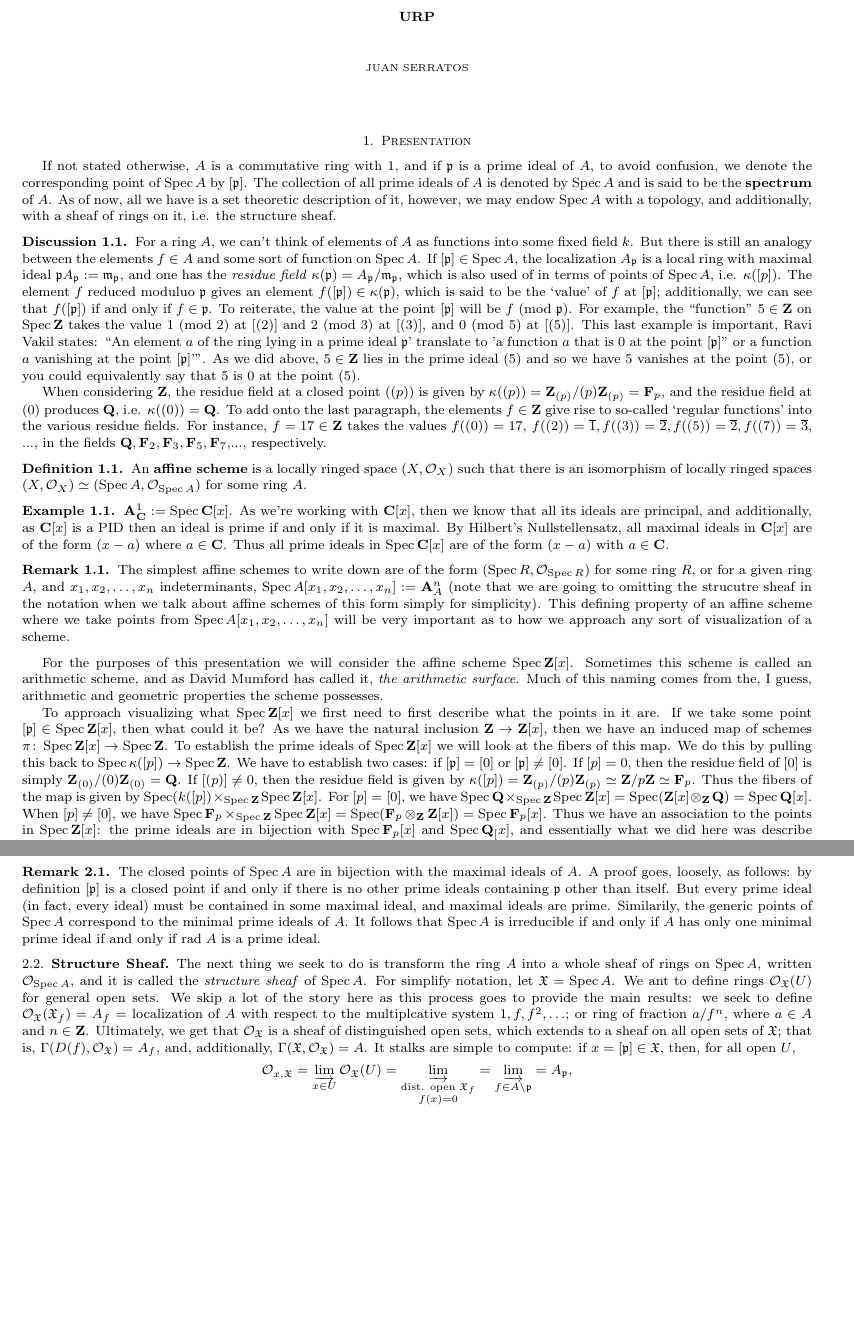
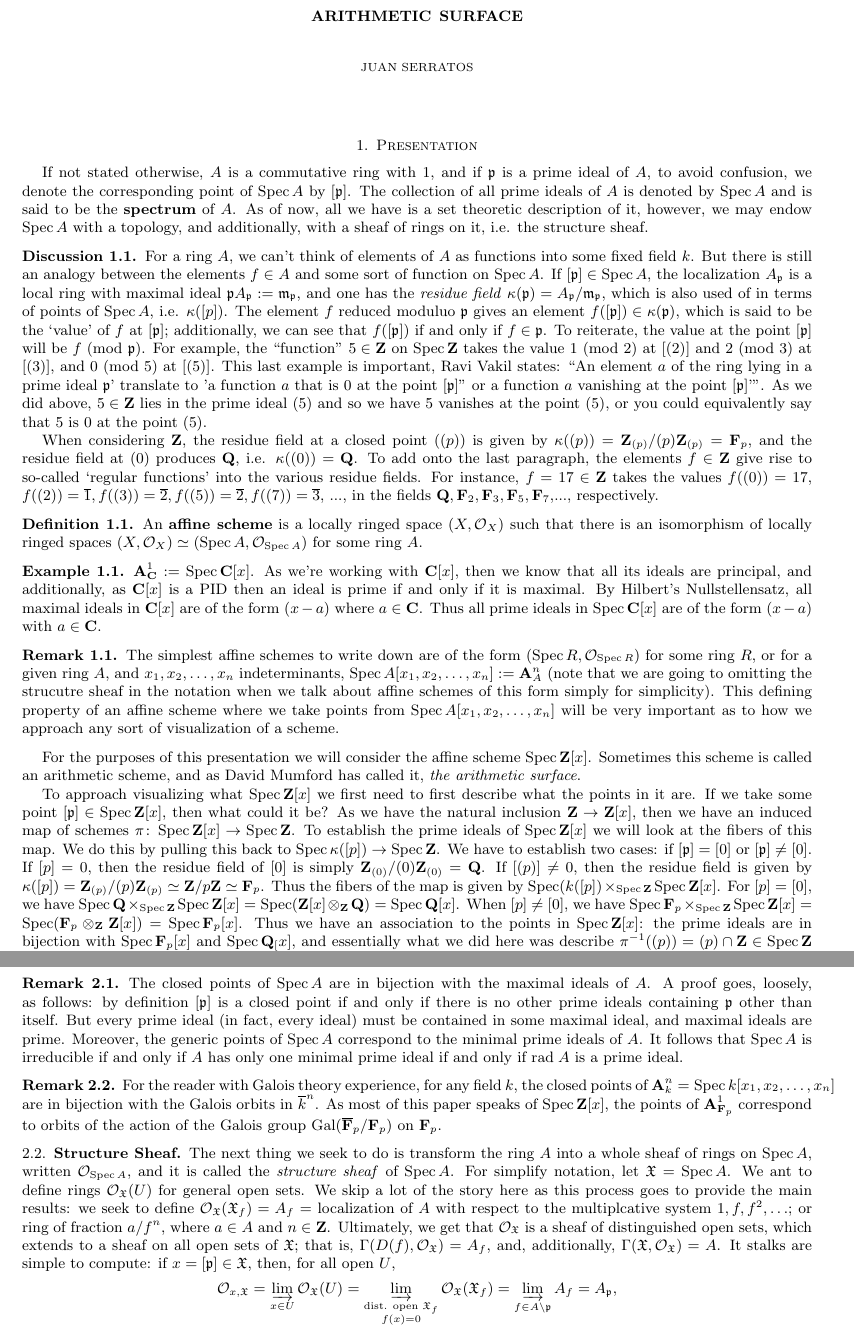
Before and after one commit to notsatos/urp-presentation, a LaTeX paper (arithmetic schemes/arithmeticschemes.tex): two parts of pages 1 and 3 of 3, joined at a grey line, cut at the place of the change, the shorter picture padded with empty space. Compiled offline with pdfLaTeX.

Commit message:
passover #2

```diff
--- a/arithmetic schemes/arithmeticschemes.tex
+++ b/arithmetic schemes/arithmeticschemes.tex
@@ -1,4 +1,4 @@
-\documentclass[8pt,reqno]{amsart}
+\documentclass[9pt,reqno]{amsart}
 \usepackage{graphicx}
 \usepackage{fullpage}
 
@@ -102,13 +102,15 @@
 \usepackage{float}
 \newcommand{\idealM}{\mathfrak{M}}
 \usetikzlibrary{decorations.pathmorphing}
+\newcommand{\overbar}[1]{\mkern 1.5mu\overline{\mkern-1.5mu#1\mkern-1.5mu}\mkern 1.5mu}
+
 %Itemize gap:
 
 % \pagecolor{black}
 % \color{white}
 % Author info
 
-\title{urp}
+\title{Arithmetic Surface}
 \author{Juan Serratos}
 \begin{document}
 \maketitle
@@ -135,7 +137,7 @@ The functions on $\aff_\cc^1$ are polynomials. So, for example, if we take the f
 \begin{rem}
 The simplest affine schemes to write down are of the form $(\spec R, \mathcal{O}_{\spec R}) $ for some ring $R$, or for a given ring $A$, and $x_1, x_2, \ldots, x_n$ indeterminants, $\spec A[x_1, x_2, \ldots, x_n ] := \aff^n_A$ (note that we are going to omitting the strucutre sheaf in the notation when we talk about affine schemes of this form simply for simplicity). This defining property of an affine scheme where we take points from $\spec A[x_1, x_2, \ldots, x_n ]$ will be very important as to how we approach any sort of visualization of a scheme.
 \end{rem}
-For the purposes of this presentation we will consider the affine scheme $\spec \zz [x]$. Sometimes this scheme is called an arithmetic scheme, and as David Mumford has called it, \textit{the arithmetic surface}. Much of this naming comes from the, I guess, arithmetic and geometric properties the scheme possesses.
+For the purposes of this presentation we will consider the affine scheme $\spec \zz [x]$. Sometimes this scheme is called an arithmetic scheme, and as David Mumford has called it, \textit{the arithmetic surface}.
 
 To approach visualizing what $\spec \zz [x]$ we first need to first describe what the points in it are. If we take some point $[ \p ] \in \spec \zz [x] $, then what could it be?  As we have the natural inclusion $\zz \to \zz [x] $, then we have an induced map of schemes $\pi \colon \spec \zz [x]  \to \spec \zz$. To establish the prime ideals of $\spec \zz [x] $ we will look at the fibers of this map. We do this by pulling this back to $\spec \kappa ([p]) \to \spec \zz$. We have to establish two cases: if $[ \p ] = [0] $ or $ [ \p ] \neq [0]$. If $[p] = 0$, then the residue field of $[0]$ is simply $\zz_{(0)}/ (0) \zz_{(0)} = \qq$. If $[(p)] \neq 0$, then the residue field is given by $\kappa ([p]) = \zz_{(p)} / (p) \zz_{(p)} \simeq \zz / p \zz \simeq \ff_p$. Thus the fibers of the map is given by $\spec (k([p]) \times_{\spec \zz} \spec \zz [x]$. For $[p] = [0]$, we have $\spec \qq \times_{\spec \zz} \spec \zz[x]  = \spec (\zz [x] \otimes_\zz \qq ) = \spec \qq [x]$. When $[p] \neq [0]$, we have $\spec \ff_p \times_{\spec \zz} \spec \zz [x]  = \spec (\ff_p  \otimes_\zz \zz [x] ) = \spec \ff_p [x]$. Thus we have an association to the points in $\spec \zz [x]$: the prime ideals are in bijection with $\spec \ff_p [x]$ and $\spec \qq_[x]$, and essentially what we did here was describe $\pi^{-1} ( (p )) = (p) \cap \zz \in  \spec \zz $ and $\pi^{-1} ((0))$. This means that $\spec\zz[x]$ has prime ideals:
 \begin{itemize}
@@ -196,11 +198,13 @@ $$\spec A_f = \{ x \in \spec A \colon f(x) \neq 0 \} = \spec A - V(f).$$
 Since $V(f)$ is closed, we have that $\spec A_f$ is open, and we call these the \textit{distinguished open subsets} of $\spec A$.
 We have as a consequence of fourth and fifths bullets that we can take the sets $V (\ideala)$ to be the closed sets of a topology on $\spec A$,  that is, the Zariski topology we defined above. This set is also written (conicides) with commonly writing: for $f \in A$, define $D(f) = \{ [\p ] \in \spec A \colon f \notin \p \} = \{ [ \p ]\in \spec A \colon f( [\p]) \neq 0 \}$, i.e. the locus that doesn't vanish at $f$. In practice, some write $D(f \neq 0)$ to remind themselves of this definition. Moreover, these distinguished open sets form a base for the (Zariski) topology.
 
-\begin{rem} The closed points of $\spec A$ are in bijection with the maximal ideals of $A$. A proof goes, loosely, as follows: by definition $[ \p ]$ is a closed point if and only if there is no other prime ideals containing $\p$ other than itself. But every prime ideal (in fact, every ideal) must be contained in some maximal ideal, and maximal ideals are prime. Similarily, the generic points of $\spec A$ correspond to the minimal prime ideals of $A$. It follows that $\spec A$ is irreducible if and only if $A$ has only one minimal prime ideal if and only if $\text{rad} \;A$ is a prime ideal.
+\begin{rem} The closed points of $\spec A$ are in bijection with the maximal ideals of $A$. A proof goes, loosely, as follows: by definition $[ \p ]$ is a closed point if and only if there is no other prime ideals containing $\p$ other than itself. But every prime ideal (in fact, every ideal) must be contained in some maximal ideal, and maximal ideals are prime. Moreover, the generic points of $\spec A$ correspond to the minimal prime ideals of $A$. It follows that $\spec A$ is irreducible if and only if $A$ has only one minimal prime ideal if and only if $\text{rad} \;A$ is a prime ideal.
+\end{rem}
+\begin{rem} For the reader with Galois theory experience, for any field $k$, the closed points of $\aff^n_k = \spec k[x_1, x_2, \ldots, x_n]$ are in bijection with the Galois orbits in $\overline{k}^n$. As most of this paper speaks of $\spec \zz[x]$, the points of $\aff_{\ff_p}^1$ correspond to orbits of the action of the Galois group $\gal (\overline{\ff}_p / \ff_p )$ on $\ff_p$.
 \end{rem}
 \subsection{Structure Sheaf}
 The next thing we seek to do is transform the ring $A$ into a whole sheaf of rings on $\spec A$, written $\mathcal{O}_{\spec A}$, and it is called the \textit{structure sheaf} of $\spec A$. For simplify notation, let $\mathfrak{X} = \spec A$. We ant to define rings $\mathcal{O}_\X (U)$ for general open sets. We skip a lot of the story here as this process goes to provide the main results: we seek to define $\mathcal{O}_\X (\X_f) = A_f$ = localization of $A$ with respect to the multiplcative system ${1, f, f^2, \ldots}$; or ring of fraction $a/f^n$, where $a \in A$ and $n \in \zz$. Ultimately, we get that $\mathcal{O}_\X$ is a sheaf of distinguished open sets, which extends to a sheaf on all open sets of $\X$; that is, $\Gamma (D(f), \mathcal{O}_\X) = A_f$, and, additionally, $\Gamma (\X , \mathcal{O}_\X) = A$. It stalks are simple to compute: if $x = [ \p] \in \X$, then, for all open $U$,
-$$\mathcal{O}_{x, \X} = \varinjlim_{x \in U} \mathcal{O}_\X (U) = \varinjlim_{\substack{\text{dist. open $\X_f$}\\ f(x) = 0 }} = \varinjlim_{f \in A\setminus \p } = A_\p, $$ where $A_\p$ is the usual ring of fractions $a/f$, $a \in A$ and $f \in A \setminus \p$. We see here that $A_\p$ is a local ring, with associated maximal ideal $\mathfrak{m}_\p = \p A_\p = \kappa (x)$, and so the stalks of our structure sheaf are local rings, and the evalutation of functions $f \in A$ (as spoken in Discussion 1.1.) defined above is the map: $$ A = \mathcal{O}_\X (\X) \to \mathcal{O}_{x, \X} \to \kappa (x).$$
+$$\mathcal{O}_{x, \X} = \varinjlim_{x \in U} \mathcal{O}_\X (U) =  \varinjlim_{\substack{\text{dist. open $\X_f$}\\ f(x) = 0 }} \mathcal{O}_\X (\X_f)= \varinjlim_{f \in A\setminus \p } A_f= A_\p, $$ where $A_\p$ is the usual ring of fractions $a/f$, $a \in A$ and $f \in A \setminus \p$. We see here that $A_\p$ is a local ring, with associated maximal ideal $\mathfrak{m}_\p = \p A_\p = \kappa (x)$, and so the stalks of our structure sheaf are local rings, and the evalutation of functions $f \in A$ (as spoken in Discussion 1.1.) defined above is the map: $$ A = \mathcal{O}_\X (\X) \to \mathcal{O}_{x, \X} \to \kappa (x).$$
 \begin{confidential}
 \section{Background}
 
```
Also changed, not shown: arithmetic schemes/arithmeticschemes.pdf, arithmetic schemes/arithmeticschemes.tex (2 more changed lines), 3 other files.
